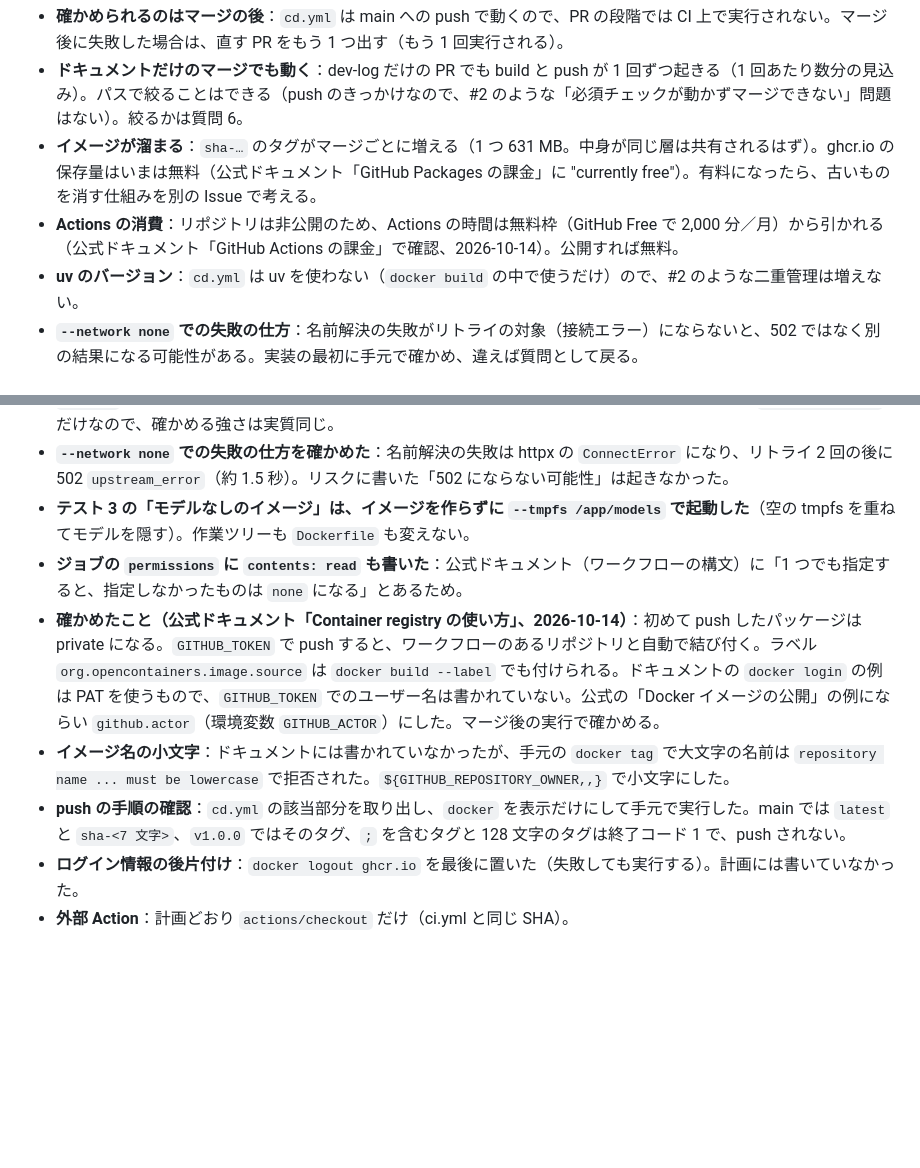
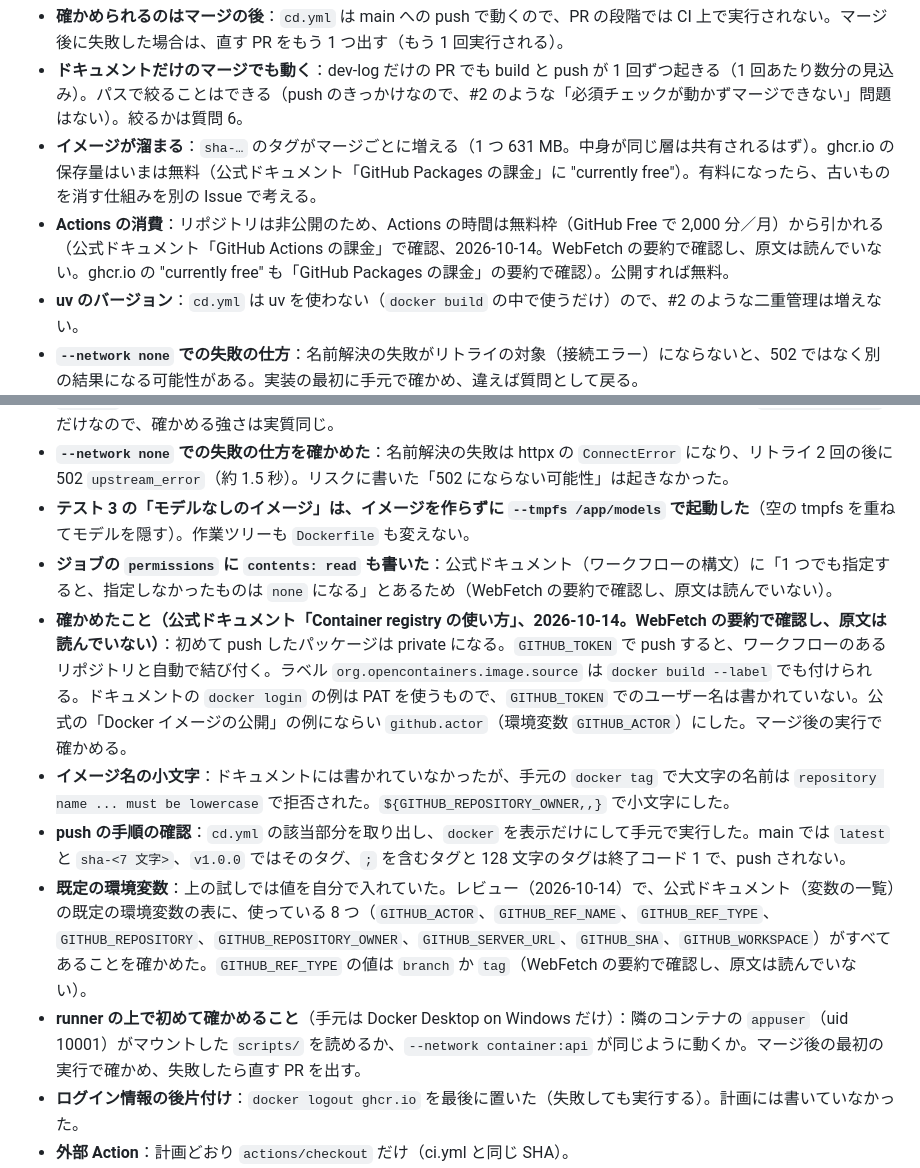
Before and after one commit to Yusukeeeee7/cloud-weather, a Markdown page: docs/plans/14-cd.md, 2 parts joined by grey strips. Rendered like a GitHub page; blank space fills up the shorter version.

Commit message:
docs: note doc-check sources and runner-only checks in the #14 plan (#29)
Co-Authored-By: Claude Opus 5.5 <noreply@anthropic.com>

```diff
--- a/docs/plans/14-cd.md
+++ b/docs/plans/14-cd.md
@@ -120,7 +120,7 @@ spec.md「13. CI/CD」より：
 - **確かめられるのはマージの後**：`cd.yml` は main への push で動くので、PR の段階では CI 上で実行されない。マージ後に失敗した場合は、直す PR をもう 1 つ出す（もう 1 回実行される）。
 - **ドキュメントだけのマージでも動く**：dev-log だけの PR でも build と push が 1 回ずつ起きる（1 回あたり数分の見込み）。パスで絞ることはできる（push のきっかけなので、#2 のような「必須チェックが動かずマージできない」問題はない）。絞るかは質問 6。
 - **イメージが溜まる**：`sha-…` のタグがマージごとに増える（1 つ 631 MB。中身が同じ層は共有されるはず）。ghcr.io の保存量はいまは無料（公式ドキュメント「GitHub Packages の課金」に "currently free"）。有料になったら、古いものを消す仕組みを別の Issue で考える。
-- **Actions の消費**：リポジトリは非公開のため、Actions の時間は無料枠（GitHub Free で 2,000 分／月）から引かれる（公式ドキュメント「GitHub Actions の課金」で確認、2026-10-14）。公開すれば無料。
+- **Actions の消費**：リポジトリは非公開のため、Actions の時間は無料枠（GitHub Free で 2,000 分／月）から引かれる（公式ドキュメント「GitHub Actions の課金」で確認、2026-10-14。WebFetch の要約で確認し、原文は読んでいない。ghcr.io の "currently free" も「GitHub Packages の課金」の要約で確認）。公開すれば無料。
 - **uv のバージョン**：`cd.yml` は uv を使わない（`docker build` の中で使うだけ）ので、#2 のような二重管理は増えない。
 - **`--network none` での失敗の仕方**：名前解決の失敗がリトライの対象（接続エラー）にならないと、502 ではなく別の結果になる可能性がある。実装の最初に手元で確かめ、違えば質問として戻る。
 - **#13 との関係**：#13 は、ここで push した `latest` を使う想定。private のままでも、同じリポジトリのワークフローから `GITHUB_TOKEN` で取得できるかは #13 の計画で確かめる。
@@ -162,10 +162,12 @@ spec.md「13. CI/CD」より：
 - **`/health` も「本文に含まれるか」で比べる**（計画では本文全体）。3 つの確認をそろえた。本文は `{"status":"ok"}` だけなので、確かめる強さは実質同じ。
 - **`--network none` での失敗の仕方を確かめた**：名前解決の失敗は httpx の `ConnectError` になり、リトライ 2 回の後に 502 `upstream_error`（約 1.5 秒）。リスクに書いた「502 にならない可能性」は起きなかった。
 - **テスト 3 の「モデルなしのイメージ」は、イメージを作らずに `--tmpfs /app/models` で起動した**（空の tmpfs を重ねてモデルを隠す）。作業ツリーも `Dockerfile` も変えない。
-- **ジョブの `permissions` に `contents: read` も書いた**：公式ドキュメント（ワークフローの構文）に「1 つでも指定すると、指定しなかったものは `none` になる」とあるため。
-- **確かめたこと（公式ドキュメント「Container registry の使い方」、2026-10-14）**：初めて push したパッケージは private になる。`GITHUB_TOKEN` で push すると、ワークフローのあるリポジトリと自動で結び付く。ラベル `org.opencontainers.image.source` は `docker build --label` でも付けられる。ドキュメントの `docker login` の例は PAT を使うもので、`GITHUB_TOKEN` でのユーザー名は書かれていない。公式の「Docker イメージの公開」の例にならい `github.actor`（環境変数 `GITHUB_ACTOR`）にした。マージ後の実行で確かめる。
+- **ジョブの `permissions` に `contents: read` も書いた**：公式ドキュメント（ワークフローの構文）に「1 つでも指定すると、指定しなかったものは `none` になる」とあるため（WebFetch の要約で確認し、原文は読んでいない）。
+- **確かめたこと（公式ドキュメント「Container registry の使い方」、2026-10-14。WebFetch の要約で確認し、原文は読んでいない）**：初めて push したパッケージは private になる。`GITHUB_TOKEN` で push すると、ワークフローのあるリポジトリと自動で結び付く。ラベル `org.opencontainers.image.source` は `docker build --label` でも付けられる。ドキュメントの `docker login` の例は PAT を使うもので、`GITHUB_TOKEN` でのユーザー名は書かれていない。公式の「Docker イメージの公開」の例にならい `github.actor`（環境変数 `GITHUB_ACTOR`）にした。マージ後の実行で確かめる。
 - **イメージ名の小文字**：ドキュメントには書かれていなかったが、手元の `docker tag` で大文字の名前は `repository name ... must be lowercase` で拒否された。`${GITHUB_REPOSITORY_OWNER,,}` で小文字にした。
 - **push の手順の確認**：`cd.yml` の該当部分を取り出し、`docker` を表示だけにして手元で実行した。main では `latest` と `sha-<7 文字>`、`v1.0.0` ではそのタグ、`;` を含むタグと 128 文字のタグは終了コード 1 で、push されない。
+- **既定の環境変数**：上の試しでは値を自分で入れていた。レビュー（2026-10-14）で、公式ドキュメント（変数の一覧）の既定の環境変数の表に、使っている 8 つ（`GITHUB_ACTOR`、`GITHUB_REF_NAME`、`GITHUB_REF_TYPE`、`GITHUB_REPOSITORY`、`GITHUB_REPOSITORY_OWNER`、`GITHUB_SERVER_URL`、`GITHUB_SHA`、`GITHUB_WORKSPACE`）がすべてあることを確かめた。`GITHUB_REF_TYPE` の値は `branch` か `tag`（WebFetch の要約で確認し、原文は読んでいない）。
+- **runner の上で初めて確かめること**（手元は Docker Desktop on Windows だけ）：隣のコンテナの `appuser`（uid 10001）がマウントした `scripts/` を読めるか、`--network container:api` が同じように動くか。マージ後の最初の実行で確かめ、失敗したら直す PR を出す。
 - **ログイン情報の後片付け**：`docker logout ghcr.io` を最後に置いた（失敗しても実行する）。計画には書いていなかった。
 - **外部 Action**：計画どおり `actions/checkout` だけ（ci.yml と同じ SHA）。
 - **未確認（マージ後に人間が確かめる）**：`cd` ジョブの成功、パッケージの画面のタグ、private であること、リポジトリとの結び付き。
```
